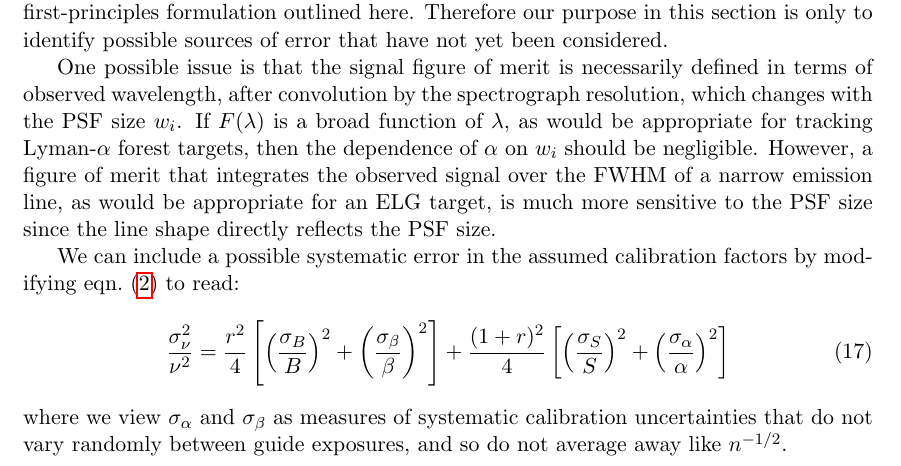
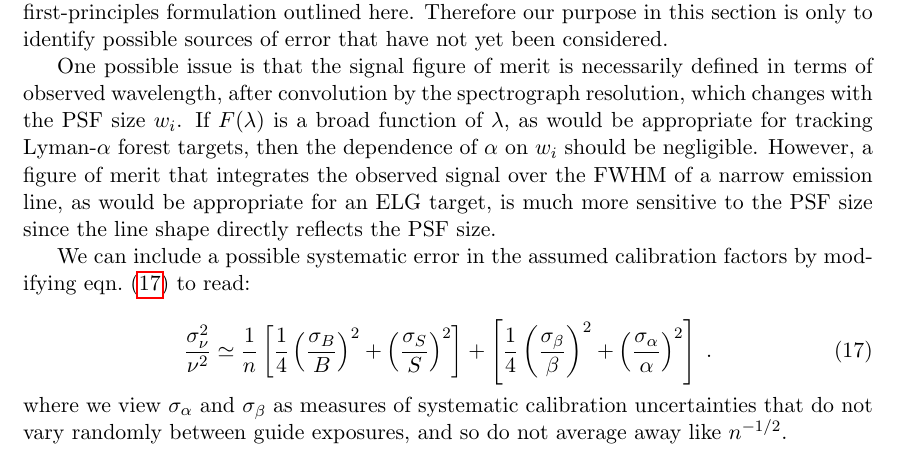
Before and after one commit to desihub/desietcproto, a LaTeX document (doc/tex/etc-calc.tex): part of page 6 of 8, cut so that both start at the same text. Compiled offline with pdfLaTeX.

Commit message:
minor changes of params

```diff
--- a/doc/tex/etc-calc.tex
+++ b/doc/tex/etc-calc.tex
@@ -184,10 +184,17 @@ In practice, the value of $\alpha$ will probably be determined by calibrating pr
 
 One possible issue is that the signal figure of merit is necessarily defined in terms of observed wavelength, after convolution by the spectrograph resolution, which changes with the PSF size $w_i$.  If $F(\lambda)$ is a broad function of $\lambda$, as would be appropriate for tracking Lyman-$\alpha$ forest targets, then the dependence of $\alpha$ on $w_i$ should be negligible. However, a figure of merit that integrates the observed signal over the FWHM of a narrow emission line, as would be appropriate for an ELG target, is much more sensitive to the PSF size since the line shape directly reflects the PSF size.
 
-We can include a possible systematic error in the assumed calibration factors by modifying \eqn{dnu} to read:
+We can include a possible systematic error in the assumed calibration
+factors by modifying \eqn{snr-bglim2} to read:
+
 \begin{equation}
-\frac{\sigma_\nu^2}{\nu^2} = \frac{r^2}{4} \left[\left(\frac{\sigma_B}{B}\right)^2 + \left(\frac{\sigma_\beta}{\beta}\right)^2\right]
-+ \frac{(1+r)^2}{4} \left[\left(\frac{\sigma_S}{S}\right)^2 + \left(\frac{\sigma_\alpha}{\alpha}\right)^2\right]
-\label{eqn:calib_error}
+\frac{\sigma_\nu^2}{\nu^2} \simeq \frac{1}{n}\left[
+\frac{1}{4} \left(\frac{\sigma_B}{B}\right)^2 +
+\left(\frac{\sigma_S}{S}\right)^2\right] +
+\left[
+\frac{1}{4} \left(\frac{\sigma_\beta}{\beta}\right)^2 +
+\left(\frac{\sigma_\alpha}{\alpha}\right)^2\right]
+\; .
+\label{eqn:snr-bglim2}
 \end{equation}
 where we view $\sigma_\alpha$ and $\sigma_\beta$ as measures of systematic calibration uncertainties that do not vary randomly between guide exposures, and so do not average away like $n^{-1/2}$.
```
Also changed, not shown: doc/tex/etc-calc.tex (13 more changed lines), 1 other file.
